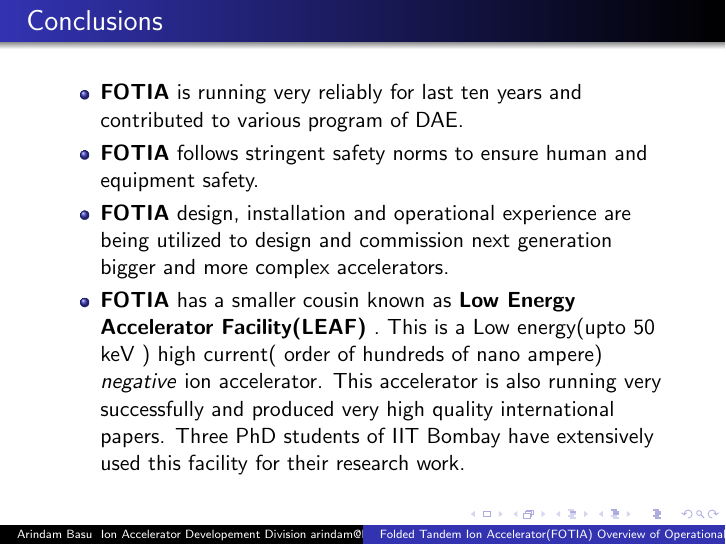
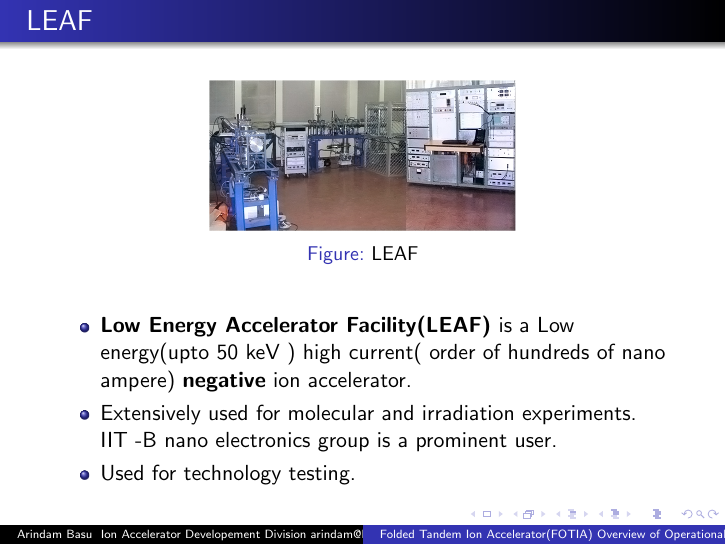
Before and after one commit to rugi1975/FOTIA_Presentations, LaTeX slides (FOTIA_Presentation.tex): page 34 of 37 before the commit and page 34 of 38 after it. Compiled offline with pdfLaTeX.

Commit message:
Added LEAF slide

```diff
--- a/FOTIA_Presentation.tex
+++ b/FOTIA_Presentation.tex
@@ -633,6 +633,33 @@ Since safety is a mission
 
 \end{frame}
 
+\begin{frame}{LEAF}
+
+\begin{figure}
+        \centering
+        \begin{subfigure}[b]{0.5\textwidth}
+                \includegraphics[width=\textwidth]{leaf.jpg}
+                %\caption{FOTIA Column}
+                %\label{fig:FOTIA Column}
+        \end{subfigure}%
+
+        \caption{LEAF}\label{fig:LEAF}
+\end{figure}
+
+\begin{itemize}
+
+\item \textbf{Low Energy Accelerator Facility(LEAF)} is a Low energy(upto 50 keV ) high current( order of hundreds of nano ampere) \textbf{negative} ion accelerator.
+
+\item Extensively used for molecular and irradiation experiments. IIT -B nano electronics group is a prominent user.
+
+\item Used for technology testing.
+
+\end{itemize}
+
+
+\end{frame}
+
+
 
 
 \begin{frame}{Conclusions}
@@ -644,7 +671,7 @@ Since safety is a mission
 
 \item \textbf{FOTIA} design, installation and operational experience are being utilized to design and commission next generation bigger and more complex accelerators.
 
-\item \textbf{FOTIA} has a smaller cousin known as \textbf{Low Energy Accelerator Facility(LEAF)} . This is a Low energy(upto 50 keV ) high current( order of hundreds of nano ampere) $negative$ ion accelerator. This accelerator is also running very successfully and produced very high quality international papers. Three PhD students of IIT Bombay have extensively used this facility for their research work.
+
 
 
 
```
Also changed, not shown: leaf.jpg (added), 9 other files.
